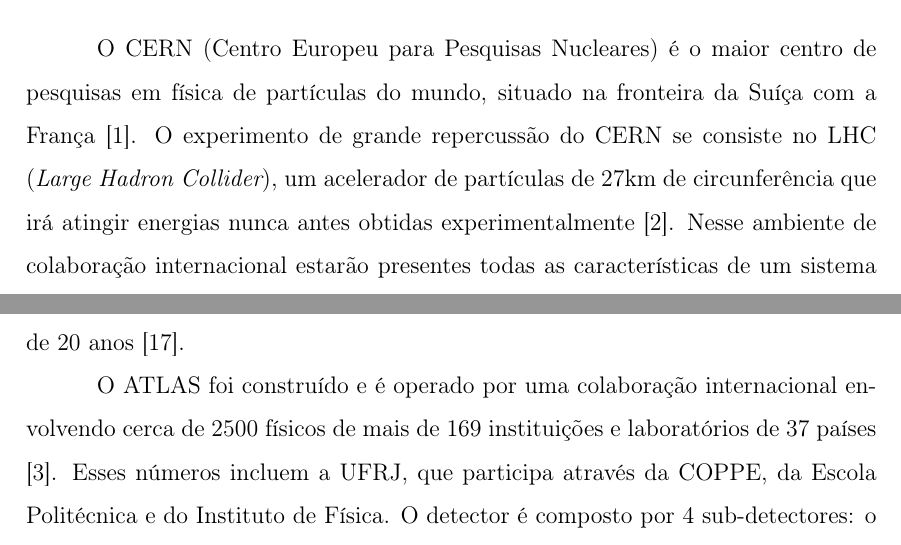
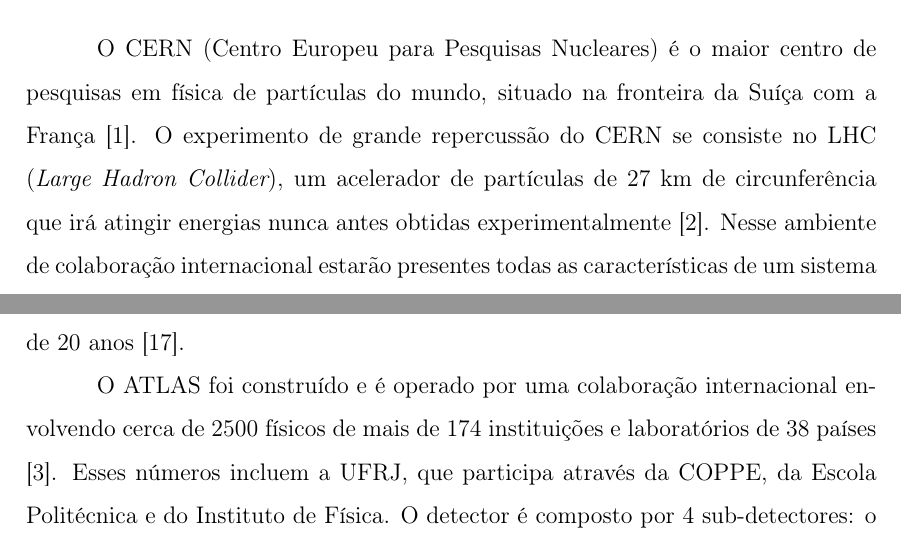
Before and after one commit to wsfreund/Projeto-Final, a LaTeX thesis (pf.tex, which reads cern.tex, introducao.tex): two parts of pages 10 and 25 of 30, joined at a grey line, cut so that both start at the same text. Compiled offline with pdfLaTeX.

Commit message:
Seções 2.1 e 2.2 prontas

```diff
--- a/cern.tex
+++ b/cern.tex
@@ -437,7 +437,7 @@
 experimento pode durar cerca de 20 anos \cite{ATLAS_TDR}.
 
 O ATLAS foi construído e é operado por uma colaboração internacional envolvendo
-cerca de 2500 físicos de mais de 169 instituições e laboratórios de 37 países
+cerca de 2500 físicos de mais de 174 instituições e laboratórios de 38 países
 \cite{webATLAS}. Esses números incluem a UFRJ, que participa através da COPPE,
 da Escola Politécnica e do Instituto de Física. O detector é composto por 4
 sub-detectores: o Inner detector, detector de traço; o Liquid Argon, que é o
--- a/introducao.tex
+++ b/introducao.tex
@@ -43,7 +43,7 @@
 O CERN (Centro Europeu para Pesquisas Nucleares) é o maior centro de
 pesquisas em física de partículas do mundo, situado na fronteira da Suíça com a
 França \cite{webCERN}. O experimento de grande repercussão do CERN se consiste no LHC ({\it
-Large Hadron Collider}), um acelerador de partículas de 27km de
+Large Hadron Collider}), um acelerador de partículas de 27 km de
 circunferência que irá atingir energias nunca antes obtidas
 experimentalmente \cite{webLHC}.
 Nesse ambiente de colaboração internacional estarão presentes
```
Also changed, not shown: cern.tex (4 more changed lines).
